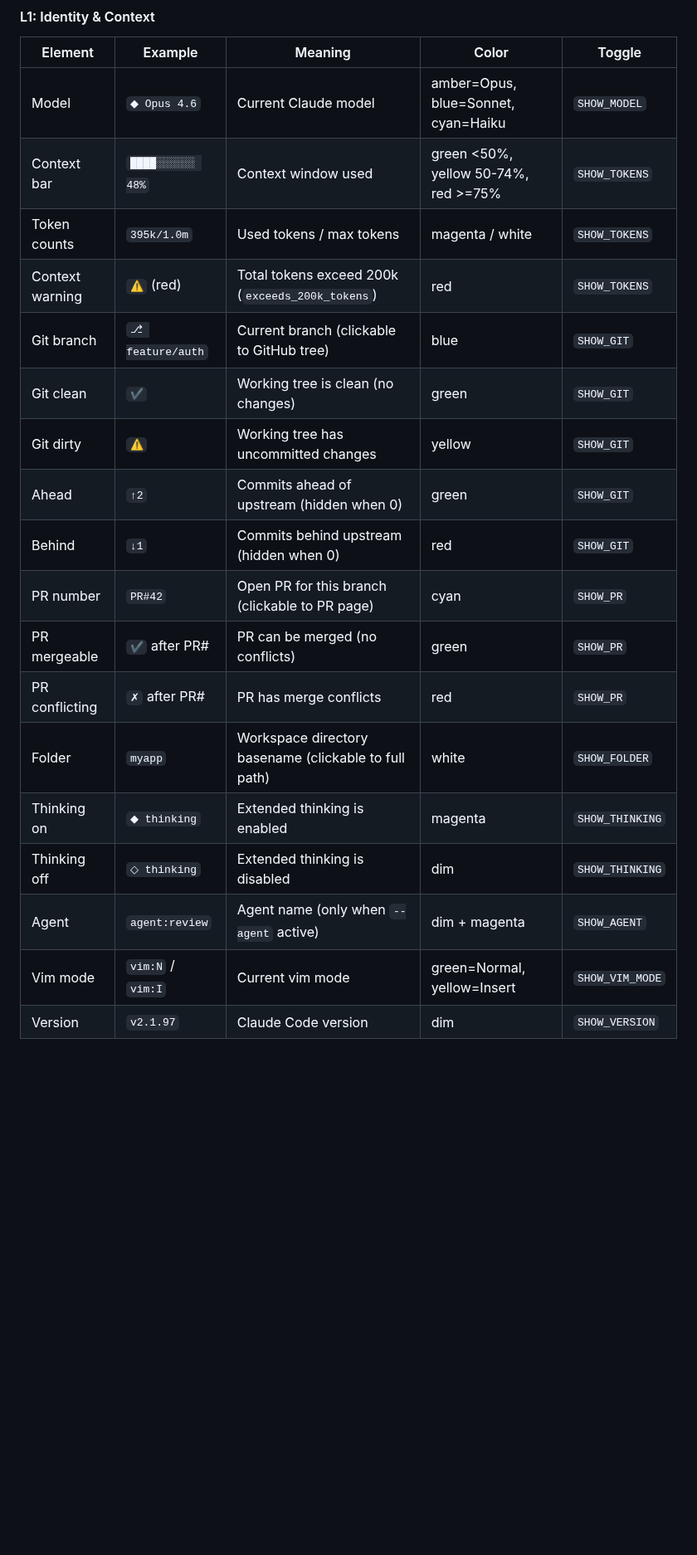
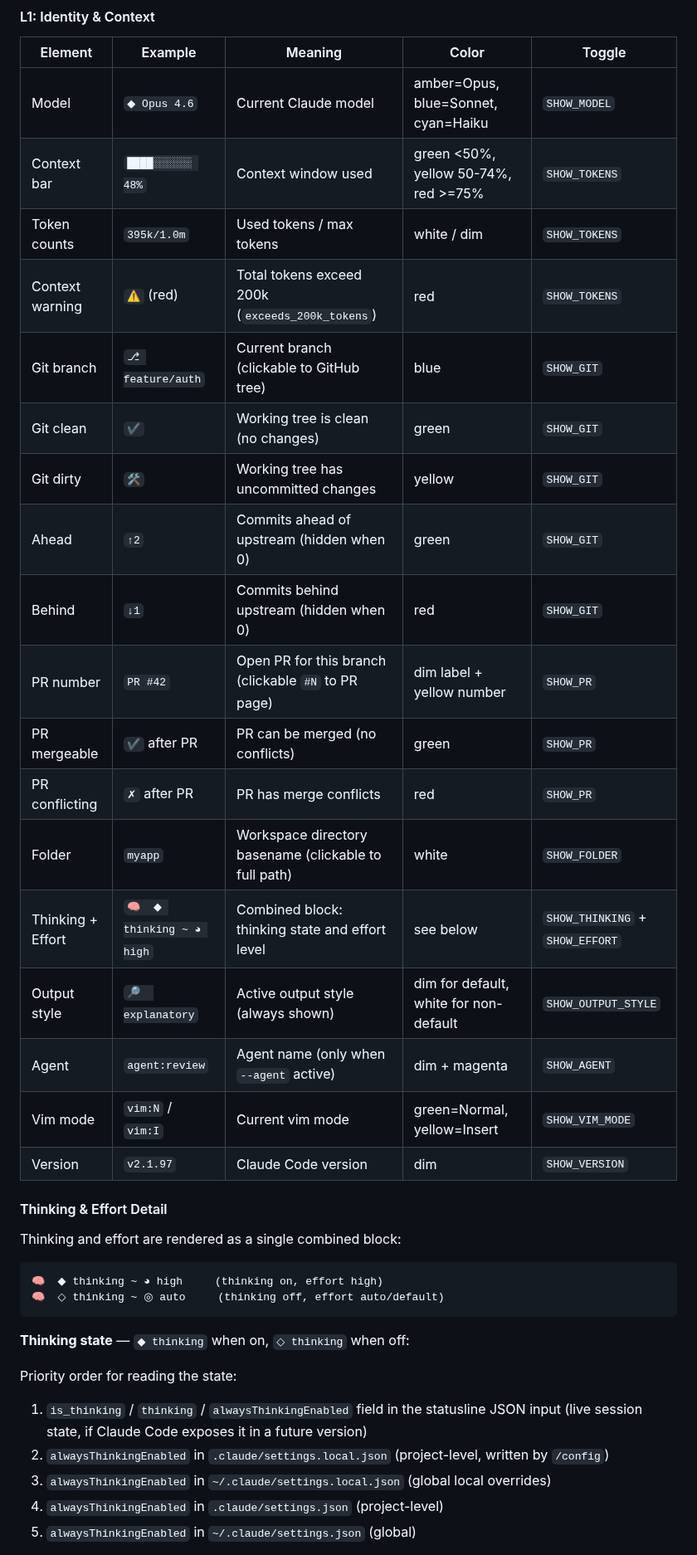
Before and after one commit to phorvicheka/claude-code-statusline, a Markdown page: README.md, the part around one of its changes. Shown at 83% size. Rendered like a GitHub page; blank space fills up the shorter version.

````diff
--- a/README.md
+++ b/README.md
@@ -54,19 +56,38 @@ wt: name:feat-auth - path:~/.claude/worktrees/feat-auth - branch:worktree-feat-a
 |---------|---------|---------|-------|--------|
 | Model | `◆ Opus 4.6` | Current Claude model | amber=Opus, blue=Sonnet, cyan=Haiku | `SHOW_MODEL` |
 | Context bar | `████░░░░░░ 48%` | Context window used | green <50%, yellow 50-74%, red >=75% | `SHOW_TOKENS` |
-| Token counts | `395k/1.0m` | Used tokens / max tokens | magenta / white | `SHOW_TOKENS` |
+| Token counts | `395k/1.0m` | Used tokens / max tokens | white / dim | `SHOW_TOKENS` |
 | Context warning | `⚠` (red) | Total tokens exceed 200k (`exceeds_200k_tokens`) | red | `SHOW_TOKENS` |
 | Git branch | `⎇ feature/auth` | Current branch (clickable to GitHub tree) | blue | `SHOW_GIT` |
 | Git clean | `✔` | Working tree is clean (no changes) | green | `SHOW_GIT` |
-| Git dirty | `⚠` | Working tree has uncommitted changes | yellow | `SHOW_GIT` |
+| Git dirty | `🛠️` | Working tree has uncommitted changes | yellow | `SHOW_GIT` |
 | Ahead | `↑2` | Commits ahead of upstream (hidden when 0) | green | `SHOW_GIT` |
 | Behind | `↓1` | Commits behind upstream (hidden when 0) | red | `SHOW_GIT` |
-| PR number | `PR#42` | Open PR for this branch (clickable to PR page) | cyan | `SHOW_PR` |
-| PR mergeable | `✔` after PR# | PR can be merged (no conflicts) | green | `SHOW_PR` |
-| PR conflicting | `✗` after PR# | PR has merge conflicts | red | `SHOW_PR` |
+| PR number | `PR #42` | Open PR for this branch (clickable `#N` to PR page) | dim label + yellow number | `SHOW_PR` |
+| PR mergeable | `✔` after PR | PR can be merged (no conflicts) | green | `SHOW_PR` |
+| PR conflicting | `✗` after PR | PR has merge conflicts | red | `SHOW_PR` |
 | Folder | `myapp` | Workspace directory basename (clickable to full path) | white | `SHOW_FOLDER` |
-| Thinking on | `◆ thinking` | Extended thinking is enabled | magenta | `SHOW_THINKING` |
-| Thinking off | `◇ thinking` | Extended thinking is disabled | dim | `SHOW_THINKING` |
+| Thinking + Effort | `🧠  ◆ thinking ~ ◕ high` | Combined block: thinking state and effort level | see below | `SHOW_THINKING` + `SHOW_EFFORT` |
+| Output style | `🔎  explanatory` | Active output style (always shown) | dim for default, white for non-default | `SHOW_OUTPUT_STYLE` |
 | Agent | `agent:review` | Agent name (only when `--agent` active) | dim + magenta | `SHOW_AGENT` |
 | Vim mode | `vim:N` / `vim:I` | Current vim mode | green=Normal, yellow=Insert | `SHOW_VIM_MODE` |
 | Version | `v2.1.97` | Claude Code version | dim | `SHOW_VERSION` |
+
+#### Thinking & Effort Detail
+
+Thinking and effort are rendered as a single combined block:
+
+```
+🧠  ◆ thinking ~ ◕ high     (thinking on, effort high)
+🧠  ◇ thinking ~ ◎ auto     (thinking off, effort auto/default)
+```
+
+**Thinking state** — `◆ thinking` when on, `◇ thinking` when off:
+
+Priority order for reading the state:
+1. `is_thinking` / `thinking` / `alwaysThinkingEnabled` field in the statusline JSON input (live session state, if Claude Code exposes it in a future version)
+2. `alwaysThinkingEnabled` in `.claude/settings.local.json` (project-level, written by `/config`)
+3. `alwaysThinkingEnabled` in `~/.claude/settings.local.json` (global local overrides)
+4. `alwaysThinkingEnabled` in `.claude/settings.json` (project-level)
+5. `alwaysThinkingEnabled` in `~/.claude/settings.json` (global)
+
````
Also changed, not shown: other parts of README.md (+47 -15 lines), docs/screenshot.png (added), 2 other files.
